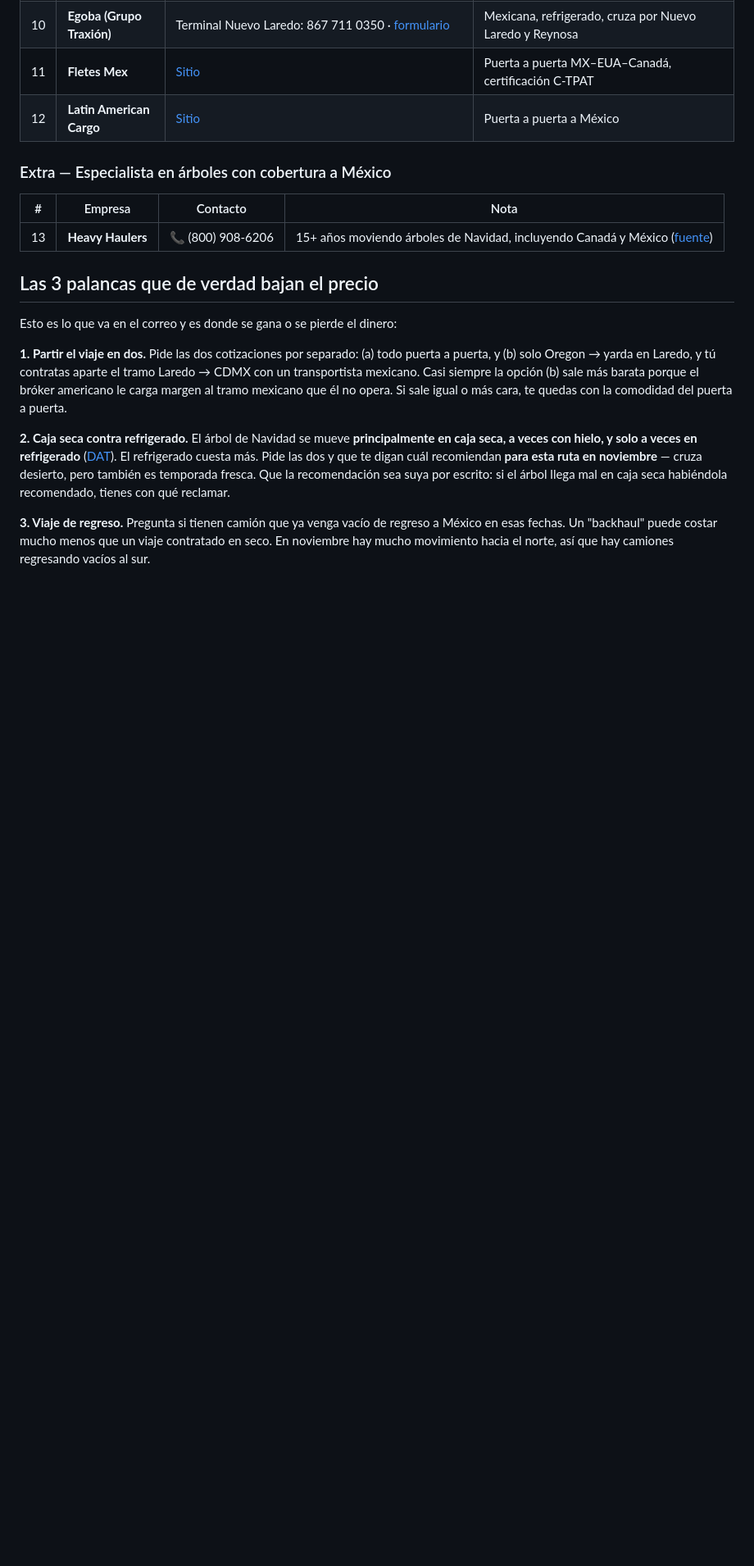
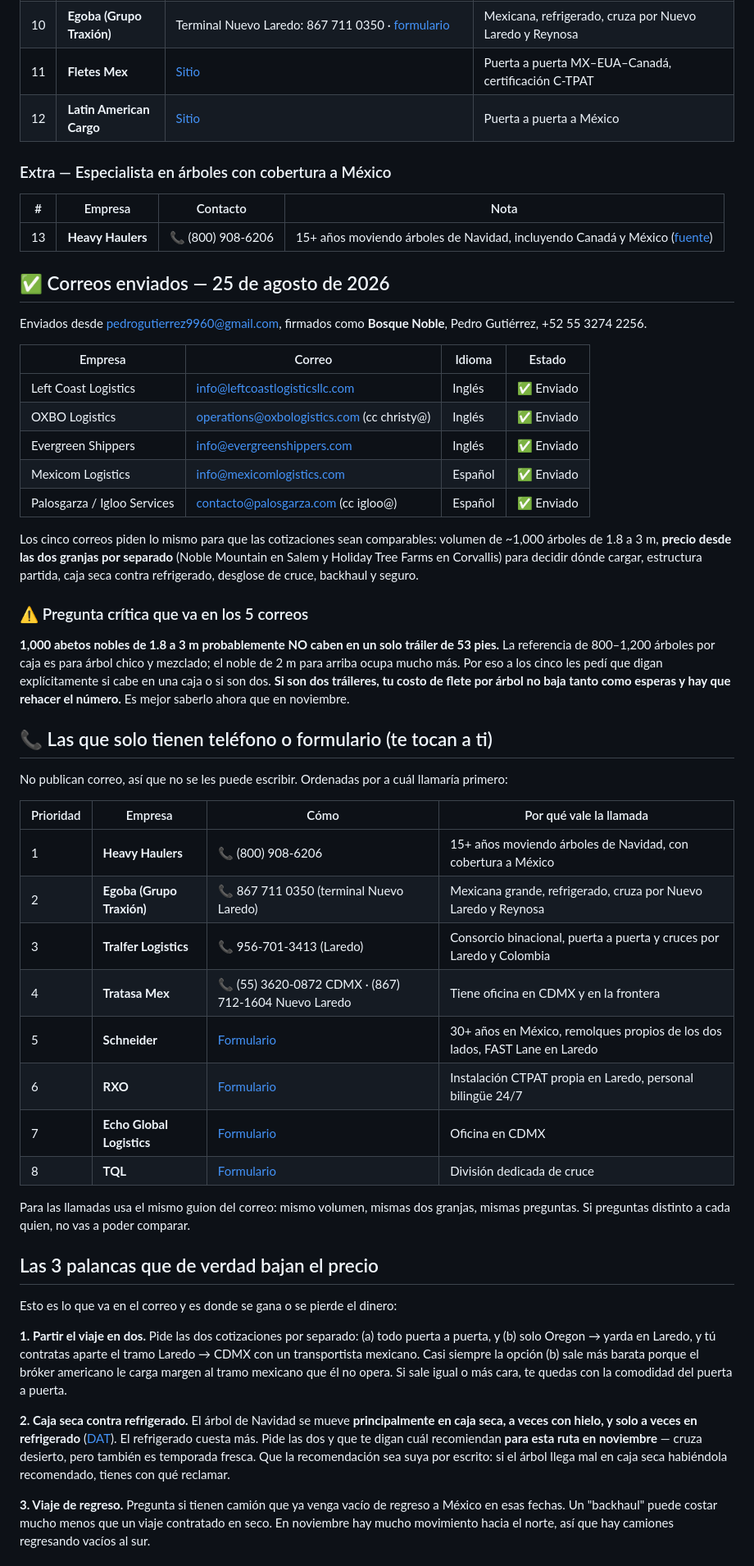
Before and after one commit to pedrogutierrez9960/arbolesdenavidad-mx, a Markdown page: fletes/TRANSPORTISTAS-OREGON-CDMX.md, the part around the change. Shown at 82% size. Drawn GitHub-style; blank space fills up the shorter version.

Commit message:
Enviados 5 RFQ de flete y registrados los datos confirmados del negocio
- Enviados correos de cotizacion a Left Coast Logistics, OXBO Logistics,
  Evergreen Shippers, Mexicom Logistics y Palosgarza/Igloo Services.
  Los cinco piden lo mismo para que las cotizaciones sean comparables,
  e incluyen precio desde las dos granjas por separado para decidir
  donde cargar.
- Documentadas 8 empresas mas que solo tienen telefono o formulario,
  ordenadas por prioridad de llamada.
- Registrada la duda critica: 1,000 abetos nobles de 1.8 a 3 m
  probablemente no caben en un solo trailer de 53 pies. Se les pidio a
  los cinco que lo confirmen explicitamente.
- PENDIENTES: cerrados nombre comercial (Bosque Noble), WhatsApp,
  volumen de temporada y proveedores de Oregon.

Co-Authored-By: Claude Opus 5 <noreply@anthropic.com>
Claude-Session: https://claude.ai/code/session_01SHci6XjZyAxAmB2RgA7iL5

```diff
--- a/fletes/TRANSPORTISTAS-OREGON-CDMX.md
+++ b/fletes/TRANSPORTISTAS-OREGON-CDMX.md
@@ -80,6 +80,53 @@ gringo.
 |---|---|---|---|
 | 13 | **Heavy Haulers** | 📞 (800) 908-6206 | 15+ años moviendo árboles de Navidad, incluyendo Canadá y México ([fuente](https://www.heavyhaulers.com/miscellaneous/christmas-tree-shipping.php)) |
 
+## ✅ Correos enviados — 25 de agosto de 2026
+
+Enviados desde pedrogutierrez9960@gmail.com, firmados como **Bosque Noble**,
+Pedro Gutiérrez, +52 55 3274 2256.
+
+| Empresa | Correo | Idioma | Estado |
+|---|---|---|---|
+| Left Coast Logistics | info@leftcoastlogisticsllc.com | Inglés | ✅ Enviado |
+| OXBO Logistics | operations@oxbologistics.com (cc christy@) | Inglés | ✅ Enviado |
+| Evergreen Shippers | info@evergreenshippers.com | Inglés | ✅ Enviado |
+| Mexicom Logistics | info@mexicomlogistics.com | Español | ✅ Enviado |
+| Palosgarza / Igloo Services | contacto@palosgarza.com (cc igloo@) | Español | ✅ Enviado |
+
+Los cinco correos piden lo mismo para que las cotizaciones sean comparables:
+volumen de ~1,000 árboles de 1.8 a 3 m, **precio desde las dos granjas por
+separado** (Noble Mountain en Salem y Holiday Tree Farms en Corvallis) para
+decidir dónde cargar, estructura partida, caja seca contra refrigerado,
+desglose de cruce, backhaul y seguro.
+
+### ⚠️ Pregunta crítica que va en los 5 correos
+**1,000 abetos nobles de 1.8 a 3 m probablemente NO caben en un solo tráiler
+de 53 pies.** La referencia de 800–1,200 árboles por caja es para árbol chico y
+mezclado; el noble de 2 m para arriba ocupa mucho más. Por eso a los cinco les
+pedí que digan explícitamente si cabe en una caja o si son dos. **Si son dos
+tráileres, tu costo de flete por árbol no baja tanto como esperas y hay que
+rehacer el número.** Es mejor saberlo ahora que en noviembre.
+
+## 📞 Las que solo tienen teléfono o formulario (te tocan a ti)
+
+No publican correo, así que no se les puede escribir. Ordenadas por a cuál
+llamaría primero:
+
+| Prioridad | Empresa | Cómo | Por qué vale la llamada |
+|---|---|---|---|
+| 1 | **Heavy Haulers** | 📞 (800) 908-6206 | 15+ años moviendo árboles de Navidad, con cobertura a México |
+| 2 | **Egoba (Grupo Traxión)** | 📞 867 711 0350 (terminal Nuevo Laredo) | Mexicana grande, refrigerado, cruza por Nuevo Laredo y Reynosa |
+| 3 | **Tralfer Logistics** | 📞 956-701-3413 (Laredo) | Consorcio binacional, puerta a puerta y cruces por Laredo y Colombia |
+| 4 | **Tratasa Mex** | 📞 (55) 3620-0872 CDMX · (867) 712-1604 Nuevo Laredo | Tiene oficina en CDMX y en la frontera |
+| 5 | **Schneider** | [Formulario](https://schneider.com/freight-shipping-solutions/cross-border-freight) | 30+ años en México, remolques propios de los dos lados, FAST Lane en Laredo |
+| 6 | **RXO** | [Formulario](https://rxo.com/shippers/cross-border/mexico-regional/) | Instalación CTPAT propia en Laredo, personal bilingüe 24/7 |
+| 7 | **Echo Global Logistics** | [Formulario](https://www.echo.com/shippers/freight-brokerage-services/mexico-cross-border/) | Oficina en CDMX |
+| 8 | **TQL** | [Formulario](https://www.tql.com/mexico-crossborder) | División dedicada de cruce |
+
+Para las llamadas usa el mismo guion del correo: mismo volumen, mismas dos
+granjas, mismas preguntas. Si preguntas distinto a cada quien, no vas a poder
+comparar.
+
 ## Las 3 palancas que de verdad bajan el precio
 
 Esto es lo que va en el correo y es donde se gana o se pierde el dinero:
```
Also changed, not shown: PENDIENTES.md (+5 -0 lines).
